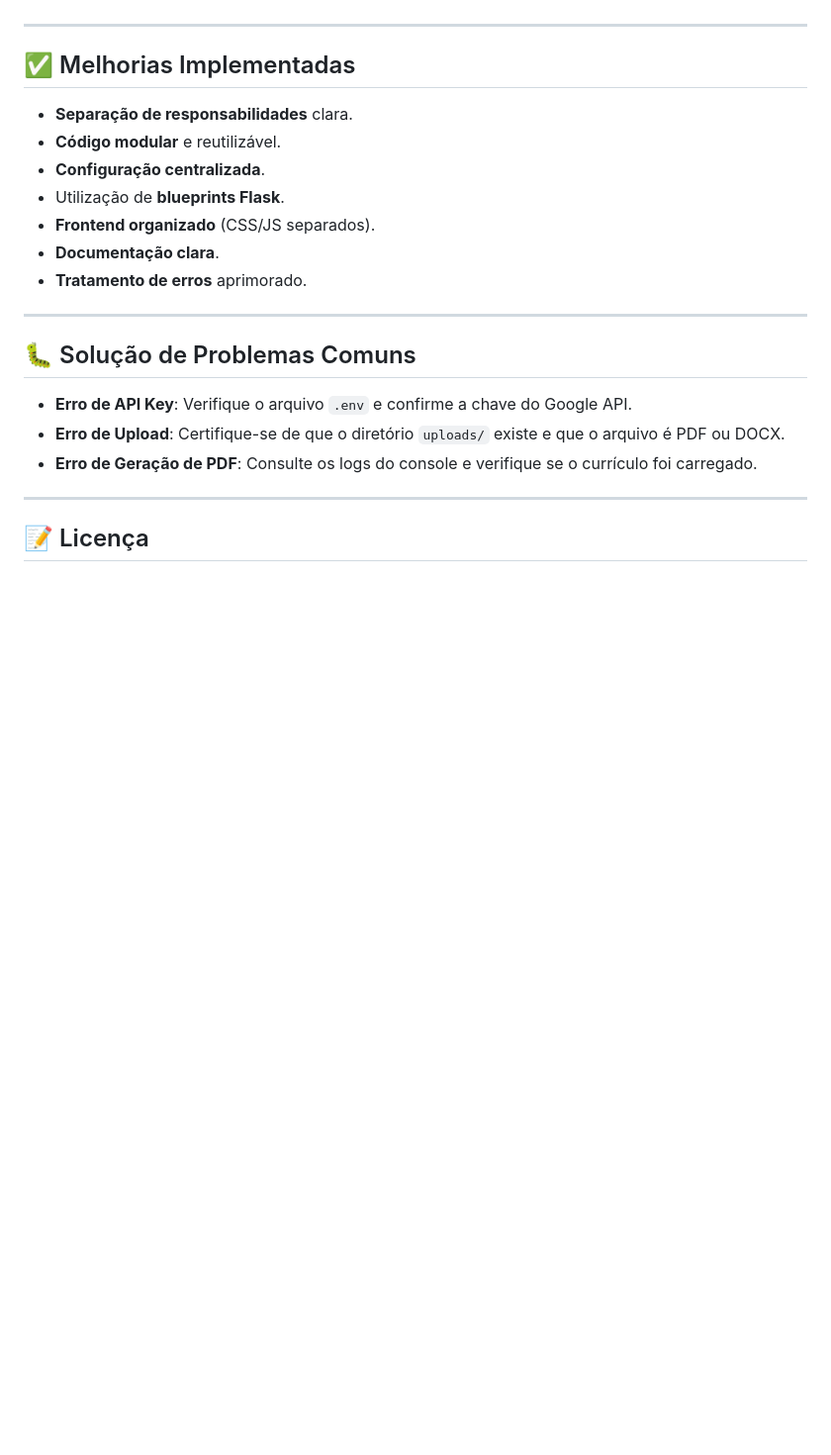
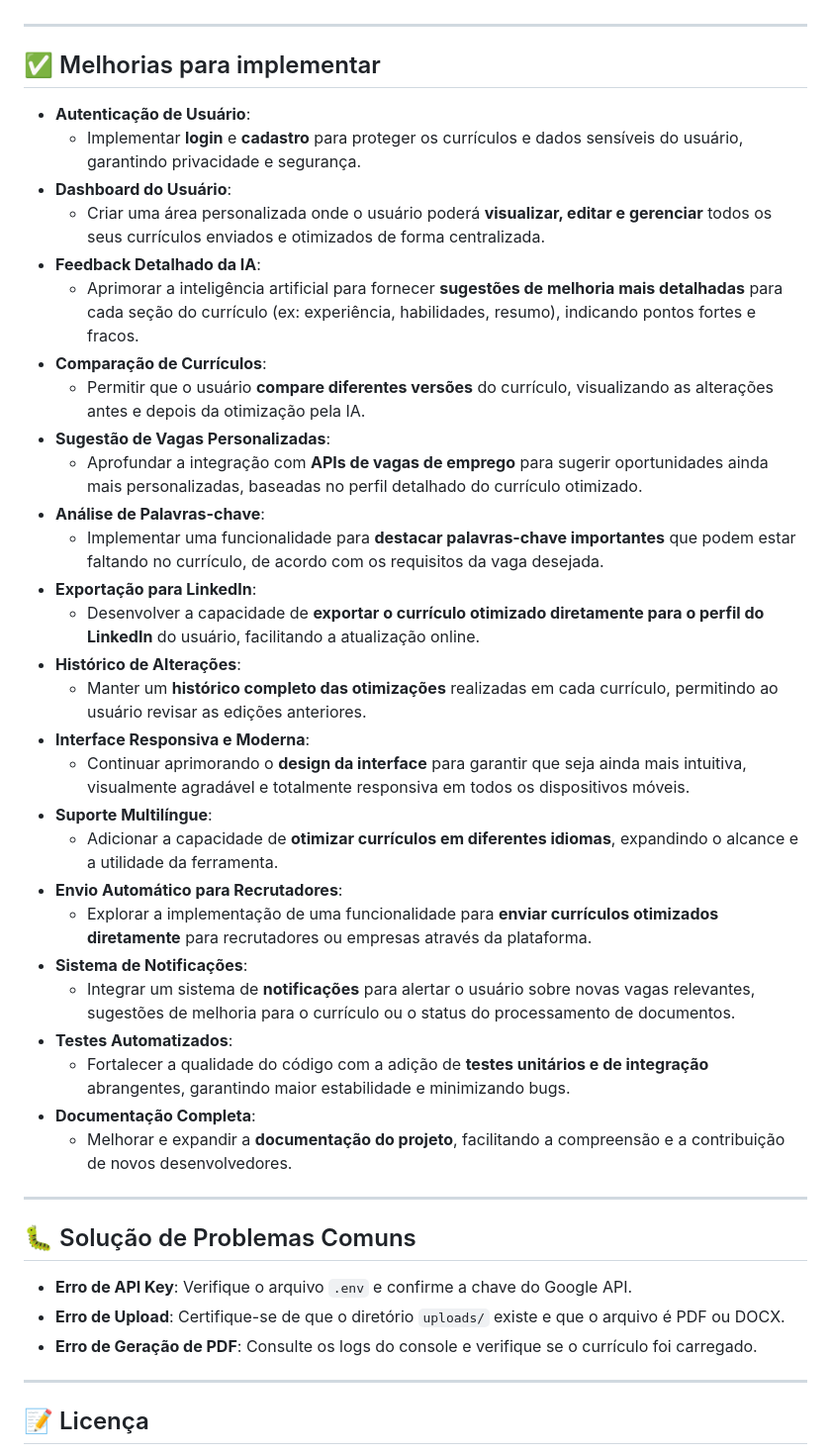
Before and after one commit to Achillesdhr/ia-resume-optimizer, a Markdown page: README.md, the part around the change. Shown at 99% size. Rendered like a GitHub page; blank space fills up the shorter version.

```diff
--- a/README.md
+++ b/README.md
@@ -87,15 +87,36 @@ O projeto é organizado de forma modular para facilitar a manutenção e escalab
 
 ---
 
-## ✅ Melhorias Implementadas
+## ✅ Melhorias para implementar
 
-* **Separação de responsabilidades** clara.
-* **Código modular** e reutilizável.
-* **Configuração centralizada**.
-* Utilização de **blueprints Flask**.
-* **Frontend organizado** (CSS/JS separados).
-* **Documentação clara**.
-* **Tratamento de erros** aprimorado.
+* **Autenticação de Usuário**:
+    * Implementar **login** e **cadastro** para proteger os currículos e dados sensíveis do usuário, garantindo privacidade e segurança.
+* **Dashboard do Usuário**:
+    * Criar uma área personalizada onde o usuário poderá **visualizar, editar e gerenciar** todos os seus currículos enviados e otimizados de forma centralizada.
+* **Feedback Detalhado da IA**:
+    * Aprimorar a inteligência artificial para fornecer **sugestões de melhoria mais detalhadas** para cada seção do currículo (ex: experiência, habilidades, resumo), indicando pontos fortes e fracos.
+* **Comparação de Currículos**:
+    * Permitir que o usuário **compare diferentes versões** do currículo, visualizando as alterações antes e depois da otimização pela IA.
+* **Sugestão de Vagas Personalizadas**:
+    * Aprofundar a integração com **APIs de vagas de emprego** para sugerir oportunidades ainda mais personalizadas, baseadas no perfil detalhado do currículo otimizado.
+* **Análise de Palavras-chave**:
+    * Implementar uma funcionalidade para **destacar palavras-chave importantes** que podem estar faltando no currículo, de acordo com os requisitos da vaga desejada.
+* **Exportação para LinkedIn**:
+    * Desenvolver a capacidade de **exportar o currículo otimizado diretamente para o perfil do LinkedIn** do usuário, facilitando a atualização online.
+* **Histórico de Alterações**:
+    * Manter um **histórico completo das otimizações** realizadas em cada currículo, permitindo ao usuário revisar as edições anteriores.
+* **Interface Responsiva e Moderna**:
+    * Continuar aprimorando o **design da interface** para garantir que seja ainda mais intuitiva, visualmente agradável e totalmente responsiva em todos os dispositivos móveis.
+* **Suporte Multilíngue**:
+    * Adicionar a capacidade de **otimizar currículos em diferentes idiomas**, expandindo o alcance e a utilidade da ferramenta.
+* **Envio Automático para Recrutadores**:
+    * Explorar a implementação de uma funcionalidade para **enviar currículos otimizados diretamente** para recrutadores ou empresas através da plataforma.
+* **Sistema de Notificações**:
+    * Integrar um sistema de **notificações** para alertar o usuário sobre novas vagas relevantes, sugestões de melhoria para o currículo ou o status do processamento de documentos.
+* **Testes Automatizados**:
+    * Fortalecer a qualidade do código com a adição de **testes unitários e de integração** abrangentes, garantindo maior estabilidade e minimizando bugs.
+* **Documentação Completa**:
+    * Melhorar e expandir a **documentação do projeto**, facilitando a compreensão e a contribuição de novos desenvolvedores.
 
 ---
 
```
